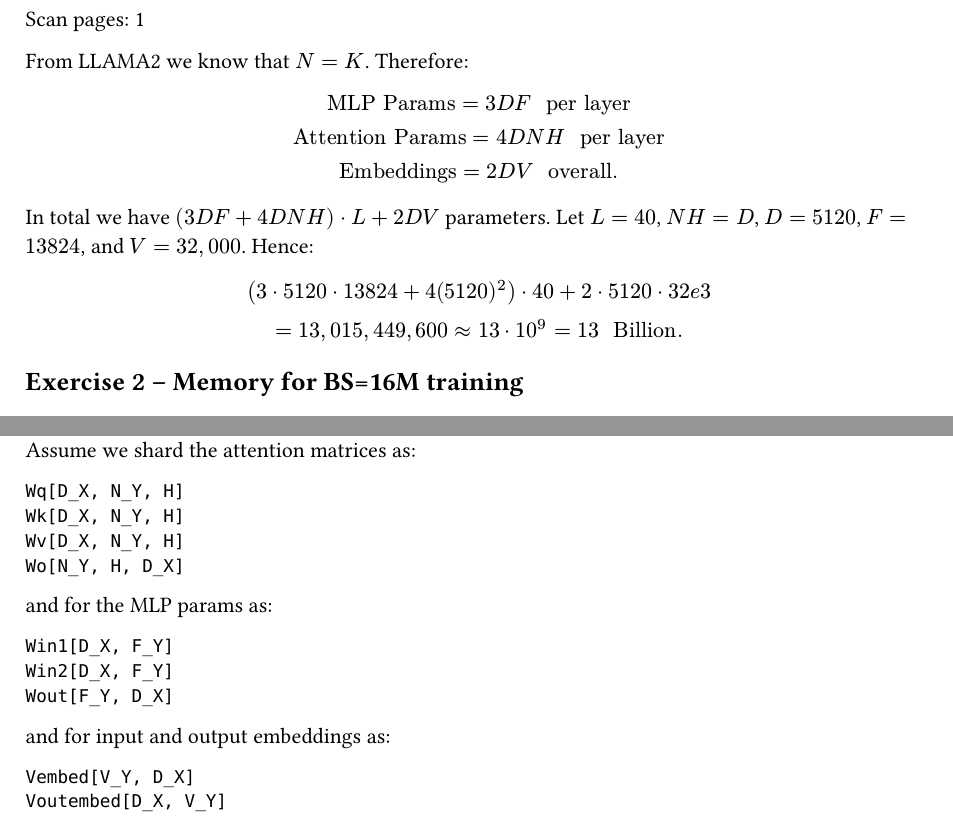
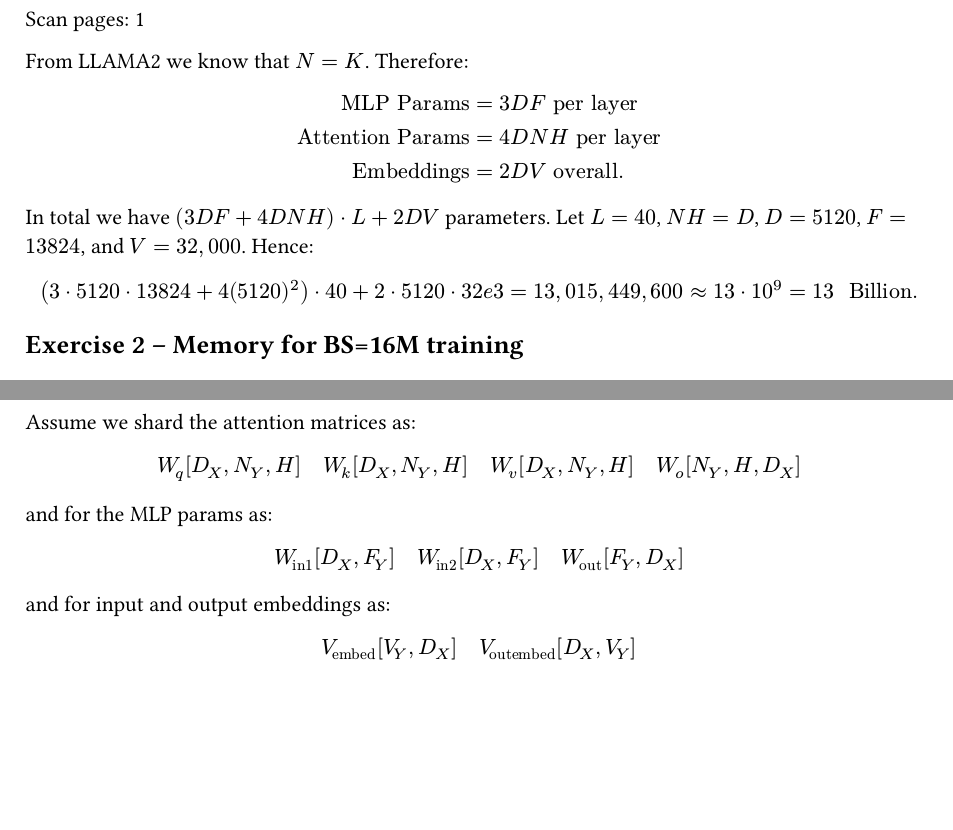
Before and after one commit to kevinlopezandrade/scaling-book-solutions, a Typst document (chapter-5/c5-transcribed.typ): two parts of pages 1 and 4 of 5 before the commit and two parts of pages 1 and 3 of 5 after it, joined at a grey line, cut so that both start at the same text, the shorter picture padded with empty space. Compiled offline with Typst 0.15.

Commit message:
feat: improve chapter 5 transcriptions

````diff
--- a/chapter-5/c5-transcribed.typ
+++ b/chapter-5/c5-transcribed.typ
@@ -39,15 +43,15 @@ Scan pages: 1
 From LLAMA2 we know that $N = K$. Therefore:
 
 $
-  "MLP Params" = 3 D F " per layer" \
-  "Attention Params" = 4 D N H " per layer" \
-  "Embeddings" = 2 D V " overall".
+  "MLP Params" &= 3 D F "per layer" \
+  "Attention Params" &= 4 D N H "per layer" \
+  "Embeddings" &= 2 D V "overall".
 $
 
 In total we have $(3 D F + 4 D N H) dot L + 2 D V$ parameters. Let $L = 40$, $N H = D$, $D = 5120$, $F = 13824$, and $V = 32,000$. Hence:
 
 $
-  (3 dot 5120 dot 13824 + 4 (5120)^2) dot 40 + 2 dot 5120 dot 32 e 3 \
+  (3 dot 5120 dot 13824 + 4 (5120)^2) dot 40 + 2 dot 5120 dot 32 e 3
   = 13,015,449,600 approx 13 dot 10^9 = 13 " Billion".
 $
 
@@ -110,3 +114,19 @@ We cannot use data parallelism since a lower bound in memory per chip we need is
 ==== 3.2
 
 Assume FSDP shards the whole architecture as follows. For the attention params:
+$
+W_(q)[D_X, N, H] quad
+W_(k)[D_X, N, H] quad
+W_(v)[D_X, N, H] quad
+W_(o)[N, H, D_X]
+$
+and for the MLP params as usual:
+$
+W_("in1")[D_X, F] quad
+W_("in2")[D_X, F] quad
+W_("out")[F, D_X] quad
+$
+and for input output embeddings as:
+$
+W_("embed")[V, D_X] quad
+W_("outembed")[D_X, V] quad
@@ -117,13 +134,0 @@ Wk[D_X, N, H]
-Wv[D_X, N, H]
-Wo[N, H, D_X]
-```
-
-and for the MLP params as usual:
-
-```text
-Win1[D_X, F]
-Win2[D_X, F]
-Wout[F, D_X]
-```
-
-and for input output embeddings as:
@@ -136,9 +135,8 @@ Woutembed[D_X, V]
-Therefore the total params per device is
-
+Therefore the total params per device is:
 $
-  (3 frac(D, |X|) F + 4 frac(D, |X|) H N) dot L + 2 frac(D, |X|) V \
-  = frac(1, |X|) dot ((3 D F + 4 D H N) dot L + 2 D V) \
-  approx frac("Model Params", |X|).
+  (3 frac(D, |X|) F + 4 frac(D, |X|) H N) dot L + 2 frac(D, |X|) V
+  &= frac(1, |X|) dot ((3 D F + 4 D H N) dot L + 2 D V) \
+  &approx frac("Model Params", |X|).
 $
 
 For LLAMA2 13B therefore:
@@ -194,30 +191,29 @@ $
   frac(9 dot 10^6, 2550) approx 3530 > |X|,
 $
 
-and in our slice $|X| = 4046$ [?].
+and in our slice $|X| = 4046$.
 
-==== 3.2
+==== 3.3
 
 Assume we shard the attention matrices as:
 
-```text
-Wq[D_X, N_Y, H]
-Wk[D_X, N_Y, H]
-Wv[D_X, N_Y, H]
-Wo[N_Y, H, D_X]
-```
+$
+W_(q)[D_X, N_Y, H] quad
+W_(k)[D_X, N_Y, H] quad
+W_(v)[D_X, N_Y, H] quad
+W_(o)[N_Y, H, D_X]
+$
 
 and for the MLP params as:
 
-```text
-Win1[D_X, F_Y]
-Win2[D_X, F_Y]
-Wout[F_Y, D_X]
-```
+$
+W_("in1")[D_X, F_Y] quad
+W_("in2")[D_X, F_Y] quad
+W_("out")[F_Y, D_X]
+$
 
 and for input and output embeddings as:
 
-```text
-Vembed[V_Y, D_X]
-Voutembed[D_X, V_Y]
-```
+$
+V_("embed")[V_Y, D_X] quad
+V_("outembed")[D_X, V_Y]
````
Also changed, not shown: chapter-5/c5-transcribed.typ (93 more changed lines).
